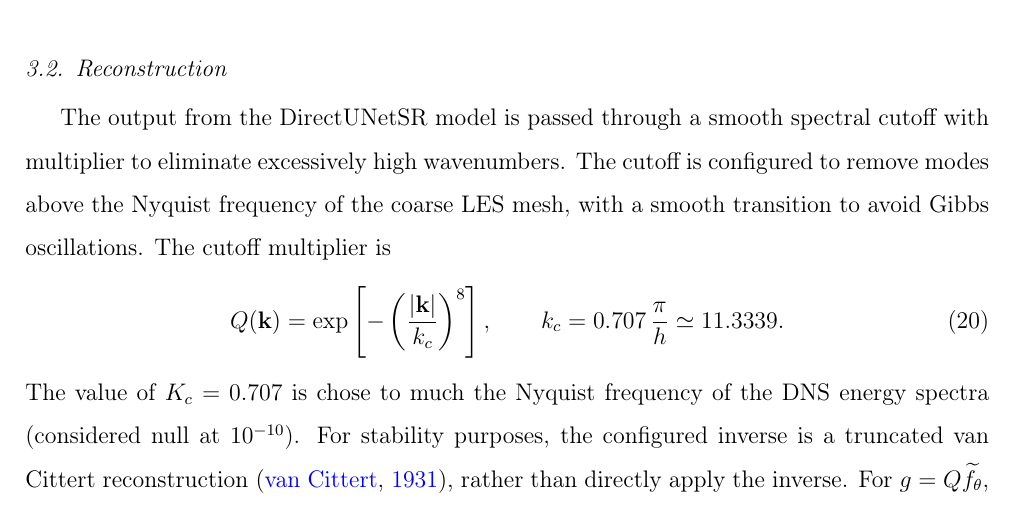
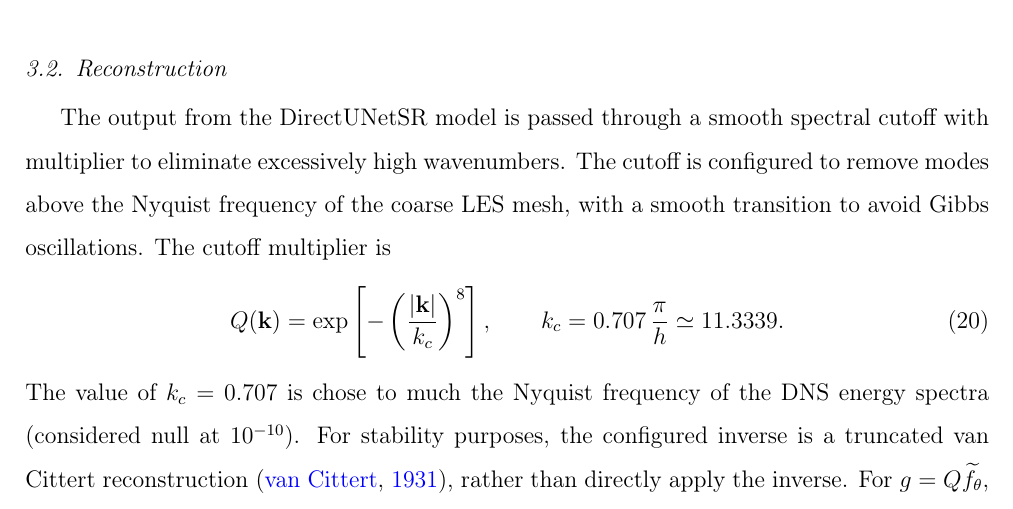
Before and after one commit to stfc/U-Net-LES, a LaTeX paper (papers/JCP26/Paper_Germano_GenerativeAI.tex): part of page 8 of 32, cut so that both start at the same text. Compiled offline with pdfLaTeX.

Commit message:
fix typo

```diff
--- a/papers/JCP26/Paper_Germano_GenerativeAI.tex
+++ b/papers/JCP26/Paper_Germano_GenerativeAI.tex
@@ -284,7 +284,7 @@ The output from the DirectUNetSR model is passed through a smooth spectral cutof
     Q(\mathbf{k})=\exp\left[-\left(\frac{|\mathbf{k}|}{k_c}\right)^8\right],
     \qquad k_c=0.707\,\frac{\pi}{h}\simeq11.3339.
 \end{equation}
-The value of $K_c=0.707$ is chose to much the Nyquist frequency of the DNS energy spectra (considered null at $10^{-10}$). For stability purposes, the configured inverse is a truncated van Cittert reconstruction \citep{vancittert1931}, rather than directly apply the inverse. For $g=Q\widetilde f_\theta$, implemented spectrally, it computes
+The value of $k_c=0.707$ is chose to much the Nyquist frequency of the DNS energy spectra (considered null at $10^{-10}$). For stability purposes, the configured inverse is a truncated van Cittert reconstruction \citep{vancittert1931}, rather than directly apply the inverse. For $g=Q\widetilde f_\theta$, implemented spectrally, it computes
 \begin{equation}
     f^{(0)}=g,\qquad
     f^{(j+1)}=f^{(j)}+\omega\left[g-\mathcal{F}_\ell f^{(j)}\right],
```
